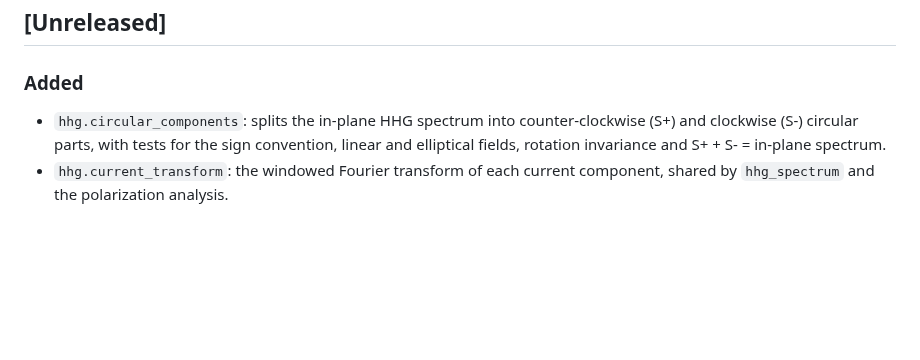
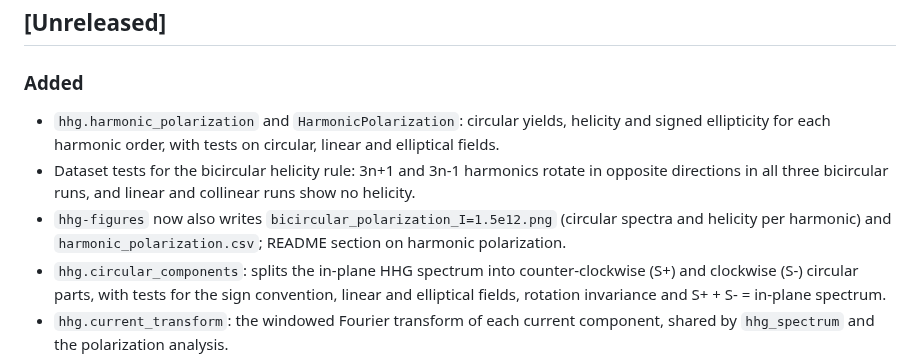
Before and after one commit to lawanmuk/highharmonicgeneration, a Markdown page: CHANGELOG.md, the part around the change. Rendered like a GitHub page; blank space fills up the shorter version.

```diff
--- a/CHANGELOG.md
+++ b/CHANGELOG.md
@@ -6,6 +6,9 @@ The format follows [Keep a Changelog](https://keepachangelog.com/en/1.1.0/).
 ## [Unreleased]
 
 ### Added
+- `hhg.harmonic_polarization` and `HarmonicPolarization`: circular yields, helicity and signed ellipticity for each harmonic order, with tests on circular, linear and elliptical fields.
+- Dataset tests for the bicircular helicity rule: 3n+1 and 3n-1 harmonics rotate in opposite directions in all three bicircular runs, and linear and collinear runs show no helicity.
+- `hhg-figures` now also writes `bicircular_polarization_I=1.5e12.png` (circular spectra and helicity per harmonic) and `harmonic_polarization.csv`; README section on harmonic polarization.
 - `hhg.circular_components`: splits the in-plane HHG spectrum into counter-clockwise (S+) and clockwise (S-) circular parts, with tests for the sign convention, linear and elliptical fields, rotation invariance and S+ + S- = in-plane spectrum.
 - `hhg.current_transform`: the windowed Fourier transform of each current component, shared by `hhg_spectrum` and the polarization analysis.
 - `hhg.early_response_ratio`: checks intensity labels from the linear early-time response, without the simulation input.
```
Also changed, not shown: README.md (+20 -2 lines), figures/bicircular_polarization_I=1.5e12.png (added), 3 other files.
